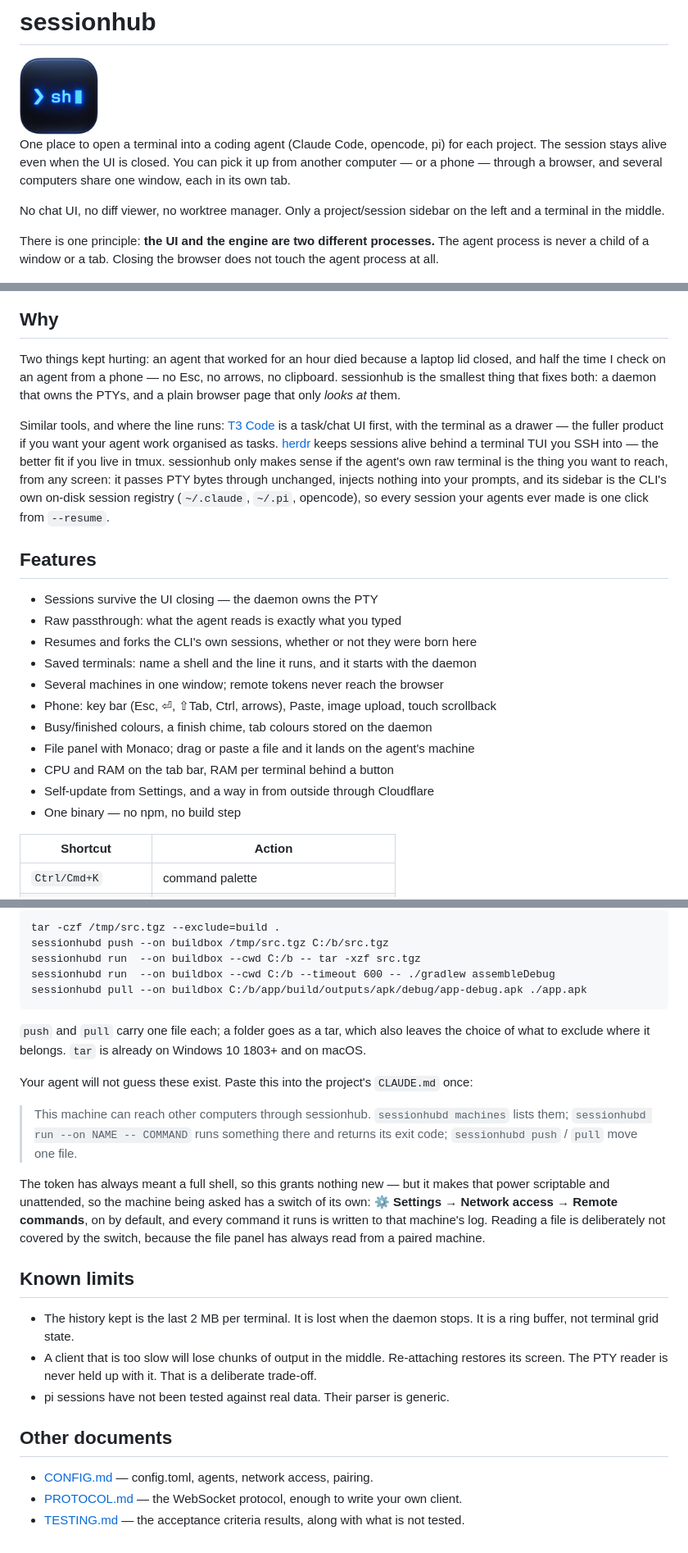
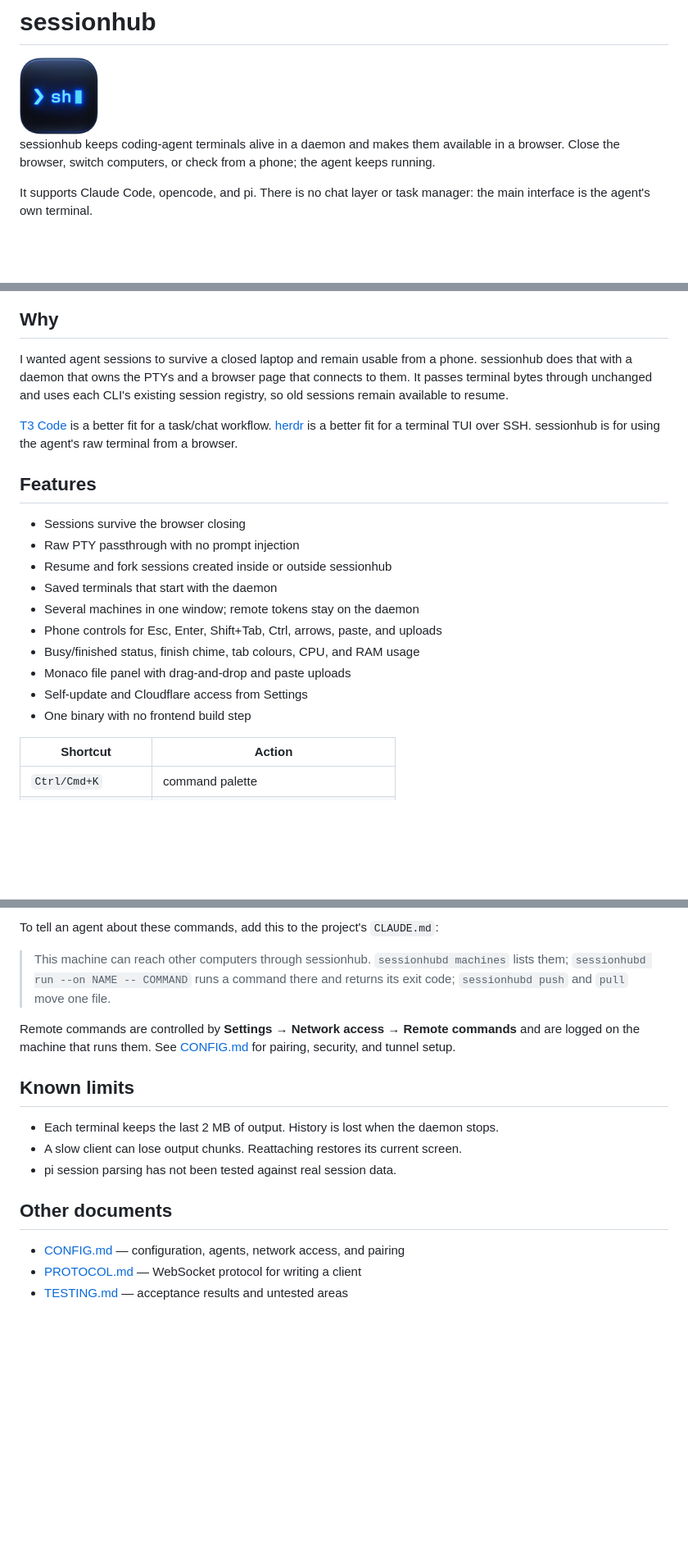
Before and after one commit to goldalworming/sessionhub, a Markdown page: README.md, 3 parts joined by grey strips. Shown at 82% size. Drawn GitHub-style; blank space fills up the shorter version.

Commit message:
Simplify the README
Co-Authored-By: Claude Code <noreply@anthropic.com>

````diff
--- a/README.md
+++ b/README.md
@@ -2,50 +2,39 @@
 
 <img src="icon.png" alt="" width="96" />
 
-One place to open a terminal into a coding agent (Claude Code, opencode, pi) for
-each project. The session stays alive even when the UI is closed. You can pick
-it up from another computer — or a phone — through a browser, and several
-computers share one window, each in its own tab.
+sessionhub keeps coding-agent terminals alive in a daemon and makes them
+available in a browser. Close the browser, switch computers, or check from a
+phone; the agent keeps running.
 
-No chat UI, no diff viewer, no worktree manager. Only a project/session sidebar
-on the left and a terminal in the middle.
-
-There is one principle: **the UI and the engine are two different processes.**
-The agent process is never a child of a window or a tab. Closing the browser
-does not touch the agent process at all.
+It supports Claude Code, opencode, and pi. There is no chat layer or task
+manager: the main interface is the agent's own terminal.
 
 ![The three panes: projects and sessions on the left, an agent running in the middle, the file explorer and an image open on the right](screenshot.png)
 
 ## Why
 
-Two things kept hurting: an agent that worked for an hour died because a laptop
-lid closed, and half the time I check on an agent from a phone — no Esc, no
-arrows, no clipboard. sessionhub is the smallest thing that fixes both: a
-daemon that owns the PTYs, and a plain browser page that only *looks at* them.
+I wanted agent sessions to survive a closed laptop and remain usable from a
+phone. sessionhub does that with a daemon that owns the PTYs and a browser page
+that connects to them. It passes terminal bytes through unchanged and uses each
+CLI's existing session registry, so old sessions remain available to resume.
 
-Similar tools, and where the line runs: [T3 Code](https://betterstack.com/community/guides/ai/t3-code/)
-is a task/chat UI first, with the terminal as a drawer — the fuller product if
-you want your agent work organised as tasks. [herdr](https://herdr.dev/) keeps
-sessions alive behind a terminal TUI you SSH into — the better fit if you live
-in tmux. sessionhub only makes sense if the agent's own raw terminal is the
-thing you want to reach, from any screen: it passes PTY bytes through
-unchanged, injects nothing into your prompts, and its sidebar is the CLI's own
-on-disk session registry (`~/.claude`, `~/.pi`, opencode), so every session
-your agents ever made is one click from `--resume`.
+[T3 Code](https://betterstack.com/community/guides/ai/t3-code/) is a better fit
+for a task/chat workflow. [herdr](https://herdr.dev/) is a better fit for a
+terminal TUI over SSH. sessionhub is for using the agent's raw terminal from a
+browser.
 
 ## Features
 
-- Sessions survive the UI closing — the daemon owns the PTY
-- Raw passthrough: what the agent reads is exactly what you typed
-- Resumes and forks the CLI's own sessions, whether or not they were born here
-- Saved terminals: name a shell and the line it runs, and it starts with the daemon
-- Several machines in one window; remote tokens never reach the browser
-- Phone: key bar (Esc, ⏎, ⇧Tab, Ctrl, arrows), Paste, image upload, touch scrollback
-- Busy/finished colours, a finish chime, tab colours stored on the daemon
-- File panel with Monaco; drag or paste a file and it lands on the agent's machine
-- CPU and RAM on the tab bar, RAM per terminal behind a button
-- Self-update from Settings, and a way in from outside through Cloudflare
-- One binary — no npm, no build step
+- Sessions survive the browser closing
+- Raw PTY passthrough with no prompt injection
+- Resume and fork sessions created inside or outside sessionhub
+- Saved terminals that start with the daemon
+- Several machines in one window; remote tokens stay on the daemon
+- Phone controls for Esc, Enter, Shift+Tab, Ctrl, arrows, paste, and uploads
+- Busy/finished status, finish chime, tab colours, CPU, and RAM usage
+- Monaco file panel with drag-and-drop and paste uploads
+- Self-update and Cloudflare access from Settings
+- One binary with no frontend build step
 
 | Shortcut | Action |
 |---|---|
@@ -167,37 +102,22 @@ computer" turns into — the laptop has no Android Studio, the other machine doe
-```
-tar -czf /tmp/src.tgz --exclude=build .
-sessionhubd push --on buildbox /tmp/src.tgz C:/b/src.tgz
-sessionhubd run  --on buildbox --cwd C:/b -- tar -xzf src.tgz
-sessionhubd run  --on buildbox --cwd C:/b --timeout 600 -- ./gradlew assembleDebug
-sessionhubd pull --on buildbox C:/b/app/build/outputs/apk/debug/app-debug.apk ./app.apk
-```
-
-`push` and `pull` carry one file each; a folder goes as a tar, which also leaves
-the choice of what to exclude where it belongs. `tar` is already on Windows 10
-1803+ and on macOS.
-
-Your agent will not guess these exist. Paste this into the project's `CLAUDE.md`
-once:
+To tell an agent about these commands, add this to the project's `CLAUDE.md`:
 
 > This machine can reach other computers through sessionhub. `sessionhubd
-> machines` lists them; `sessionhubd run --on NAME -- COMMAND` runs something
-> there and returns its exit code; `sessionhubd push` / `pull` move one file.
+> machines` lists them; `sessionhubd run --on NAME -- COMMAND` runs a command
+> there and returns its exit code; `sessionhubd push` and `pull` move one file.
 
-The token has always meant a full shell, so this grants nothing new — but it
-makes that power scriptable and unattended, so the machine being asked has a
-switch of its own: **⚙ Settings → Network access → Remote commands**, on by
-default, and every command it runs is written to that machine's log. Reading a
-file is deliberately not covered by the switch, because the file panel has
-always read from a paired machine.
+Remote commands are controlled by **Settings → Network access → Remote
+commands** and are logged on the machine that runs them. See
+[CONFIG.md](CONFIG.md#running-commands-there) for pairing, security, and tunnel
+setup.
 
 ## Known limits
 
-- The history kept is the last 2 MB per terminal. It is lost when the daemon stops. It is a ring buffer, not terminal grid state.
-- A client that is too slow will lose chunks of output in the middle. Re-attaching restores its screen. The PTY reader is never held up with it. That is a deliberate trade-off.
-- pi sessions have not been tested against real data. Their parser is generic.
+- Each terminal keeps the last 2 MB of output. History is lost when the daemon stops.
+- A slow client can lose output chunks. Reattaching restores its current screen.
+- pi session parsing has not been tested against real session data.
 
 ## Other documents
 
-- [CONFIG.md](CONFIG.md) — config.toml, agents, network access, pairing.
-- [PROTOCOL.md](PROTOCOL.md) — the WebSocket protocol, enough to write your own client.
-- [TESTING.md](TESTING.md) — the acceptance criteria results, along with what is not tested.
+- [CONFIG.md](CONFIG.md) — configuration, agents, network access, and pairing
+- [PROTOCOL.md](PROTOCOL.md) — WebSocket protocol for writing a client
+- [TESTING.md](TESTING.md) — acceptance results and untested areas
````
Also changed, not shown: other parts of README.md (+34 -88 lines).
